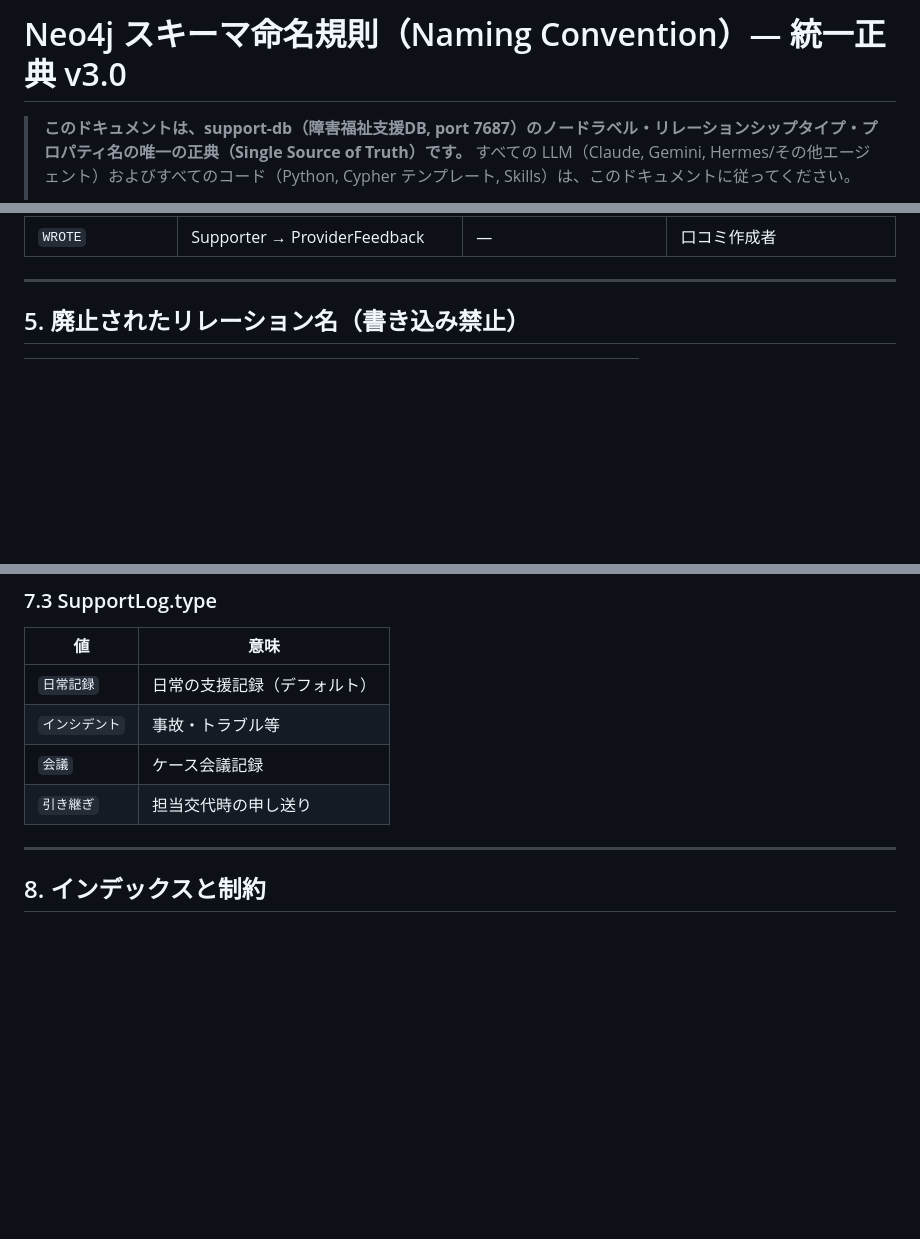
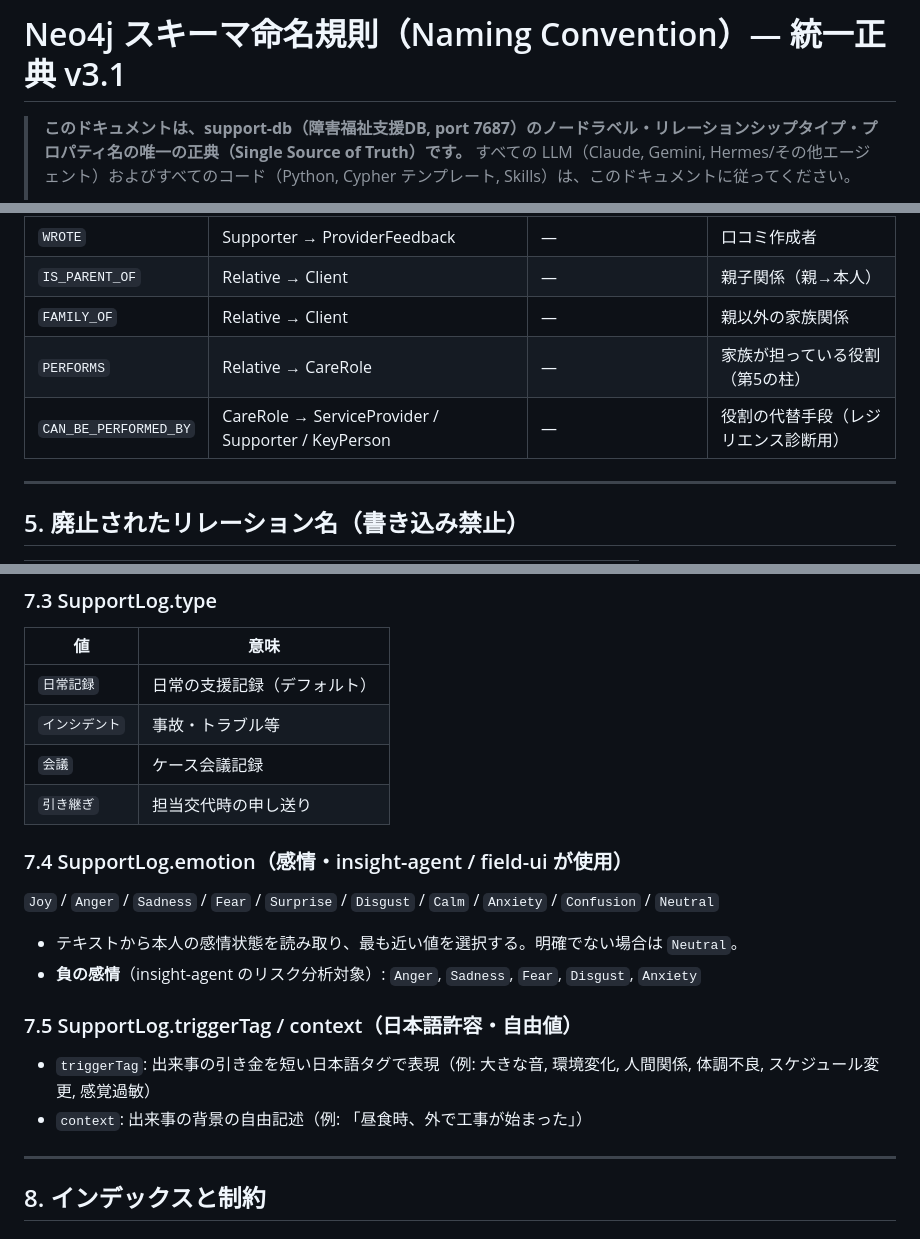
Before and after one commit to kazumasakawahara/nest-support, a Markdown page: docs/SCHEMA_CONVENTION.md, 3 parts joined by grey strips. GitHub-like rendering; blank space fills up the shorter version.

```diff
--- a/docs/SCHEMA_CONVENTION.md
+++ b/docs/SCHEMA_CONVENTION.md
@@ -1,6 +1,6 @@
 <!-- AUTO-GENERATED COPY — DO NOT EDIT.
   Synced from ~/Dev-Work/shared-schema/SCHEMA_CONVENTION.md
-  Edit the master there and run sync-schema.sh. (synced: 20260606-123624) -->
+  Edit the master there and run sync-schema.sh. (synced: 20260611-075624) -->
 
 <!--
   ============================================================================
@@ -11,7 +11,7 @@
   ============================================================================
 -->
 
-# Neo4j スキーマ命名規則（Naming Convention）— 統一正典 v3.0
+# Neo4j スキーマ命名規則（Naming Convention）— 統一正典 v3.1
 
 > **このドキュメントは、support-db（障害福祉支援DB, port 7687）のノードラベル・リレーションシップタイプ・プロパティ名の唯一の正典（Single Source of Truth）です。**
 > すべての LLM（Claude, Gemini, Hermes/その他エージェント）およびすべてのコード（Python, Cypher テンプレート, Skills）は、このドキュメントに従ってください。
@@ -127,6 +129,10 @@
 | `USES_SERVICE` | Client → ServiceProvider | startDate, endDate, status | サービス利用 |
 | `HAS_FEEDBACK` | ServiceProvider → ProviderFeedback | — | 口コミ |
 | `WROTE` | Supporter → ProviderFeedback | — | 口コミ作成者 |
+| `IS_PARENT_OF` | Relative → Client | — | 親子関係（親→本人） |
+| `FAMILY_OF` | Relative → Client | — | 親以外の家族関係 |
+| `PERFORMS` | Relative → CareRole | — | 家族が担っている役割（第5の柱） |
+| `CAN_BE_PERFORMED_BY` | CareRole → ServiceProvider / Supporter / KeyPerson | — | 役割の代替手段（レジリエンス診断用） |
 
 ---
 
@@ -214,6 +220,16 @@ WAM NET インポート時期によりレガシーの snake_case が残存。**
 | `インシデント` | 事故・トラブル等 |
 | `会議` | ケース会議記録 |
 | `引き継ぎ` | 担当交代時の申し送り |
+
+### 7.4 SupportLog.emotion（感情・insight-agent / field-ui が使用）
+`Joy` / `Anger` / `Sadness` / `Fear` / `Surprise` / `Disgust` / `Calm` / `Anxiety` / `Confusion` / `Neutral`
+
+- テキストから本人の感情状態を読み取り、最も近い値を選択する。明確でない場合は `Neutral`。
+- **負の感情**（insight-agent のリスク分析対象）: `Anger`, `Sadness`, `Fear`, `Disgust`, `Anxiety`
+
+### 7.5 SupportLog.triggerTag / context（日本語許容・自由値）
+- `triggerTag`: 出来事の引き金を短い日本語タグで表現（例: 大きな音, 環境変化, 人間関係, 体調不良, スケジュール変更, 感覚過敏）
+- `context`: 出来事の背景の自由記述（例: 「昼食時、外で工事が始まった」）
 
 ---
 
```
Also changed, not shown: other parts of docs/SCHEMA_CONVENTION.md (+5 -2 lines), CLAUDE.md (+4 -1 lines).
